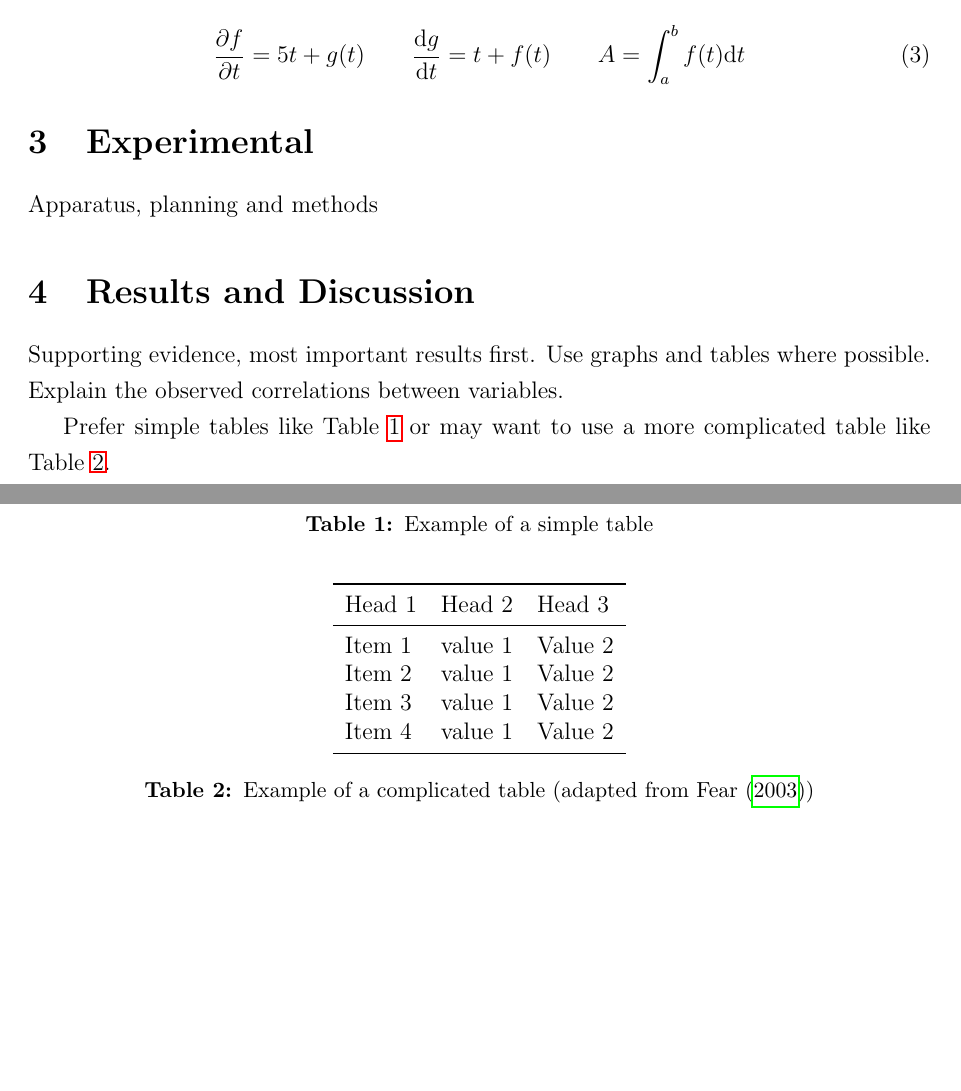
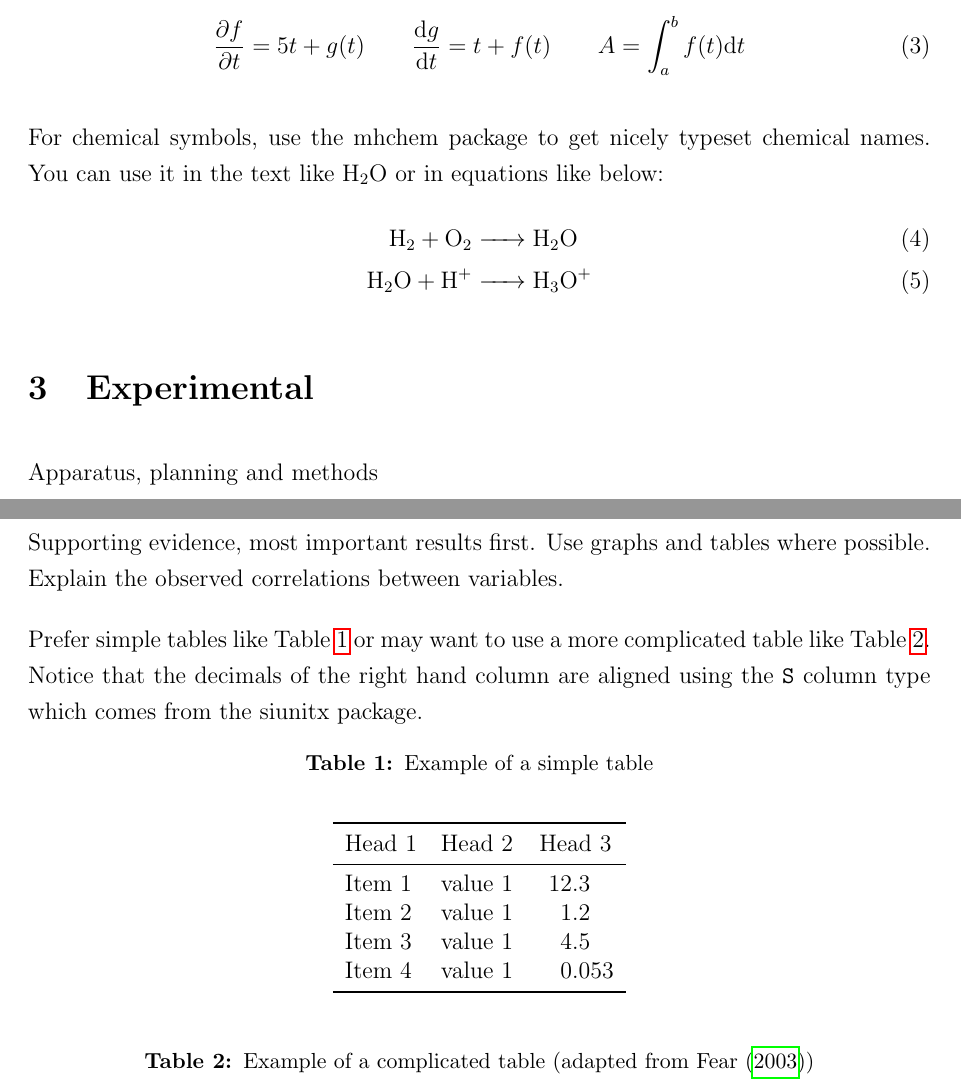
Before and after one commit to ChemEngUP/ce-up-latex-templates, a LaTeX document (report_template.tex, which reads upreport.sty): two parts of pages 7 and 9 of 10 before the commit and two parts of pages 7 and 8 of 10 after it, joined at a grey line, cut so that both start at the same text, the shorter picture padded with empty space. Compiled offline with pdfLaTeX.

Commit message:
merge to ChemEngUP current commit
Updating old files

```diff
--- a/report_template.tex
+++ b/report_template.tex
@@ -60,6 +60,13 @@ Therefore, the model was revised to
   \frac{\partial f}{\partial t} = 5t + g(t) \qquad \frac{\mathrm{d} g}{\mathrm{d} t} = t + f(t) \qquad A = \int_a^b f(t) \mathrm{d} t
 \end{equation}
 
+For chemical symbols, use the mhchem package to get nicely typeset chemical
+names. You can use it in the text like \ce{H2O} or in equations like below:
+\begin{align}
+  \label{eq:chemexample}
+  \ce{H2 + O2 &-> H2O} \\
+  \ce{H2O + H+ &-> H3O+}
+\end{align}
 
 \section{Experimental}
 Apparatus, planning and methods
@@ -69,19 +76,21 @@ Apparatus, planning and methods
 Supporting evidence, most important results first. Use graphs and tables where possible. Explain the observed correlations between variables.
 
 Prefer simple tables like Table~\ref{tab:simpletabexample} or may want to use a
-more complicated table like Table~\ref{tab:tabexample}.
+more complicated table like Table~\ref{tab:tabexample}. Notice that the decimals
+of the right hand column are aligned using the \texttt{S} column type which
+comes from the siunitx package.
 \begin{table}[htbp]
   \centering
   \caption{Example of a simple table}
   \label{tab:simpletabexample}
-  \begin{tabular}{lll}
+  \begin{tabular}{llS}
     \toprule
-    Head 1 & Head 2& Head 3 \\
+    Head 1 & Head 2 & {Head 3} \\
     \midrule
-    Item 1 & value 1 & Value 2 \\
-    Item 2 & value 1 & Value 2 \\
-    Item 3 & value 1 & Value 2 \\
-    Item 4 & value 1 & Value 2 \\
+    Item 1 & value 1 & 12.3 \\
+    Item 2 & value 1 & 1.2 \\
+    Item 3 & value 1 & 4.5 \\
+    Item 4 & value 1 & 0.053 \\
     \bottomrule
   \end{tabular}
 \end{table}
--- a/upreport.sty
+++ b/upreport.sty
@@ -2,12 +2,19 @@
 % Author: Carl Sandrock
 
 \NeedsTeXFormat{LaTeX2e}
-\ProvidesPackage{upreport}[2016/04/08 v0.1 University of Pretoria report style]
+\ProvidesPackage{upreport}[2017/06/24 v0.11 University of Pretoria report style]
 
 % Package includes
 
 % Font encoding and changing
 %\usepackage{pandora} % optima pandora times
+
+% Typeset chemical symbols correctly
+\usepackage[version=4]{mhchem}
+
+% AIEEE: screw up spacing to make Grimsehl happy
+\setlength{\parindent}{0in}
+\setlength{\parskip}{2.5ex plus 3pt minus 2pt}
 
 % count the totals for figures and tables in order to show the list of figures
 % and tables only if they are there.
```
Also changed, not shown: latexmkrc, report_template.tex (16 more changed lines), 2 other files.
